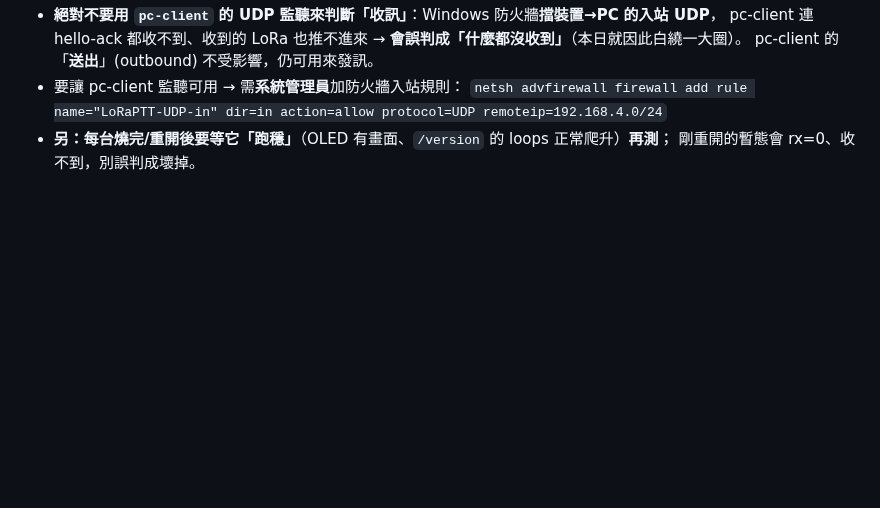
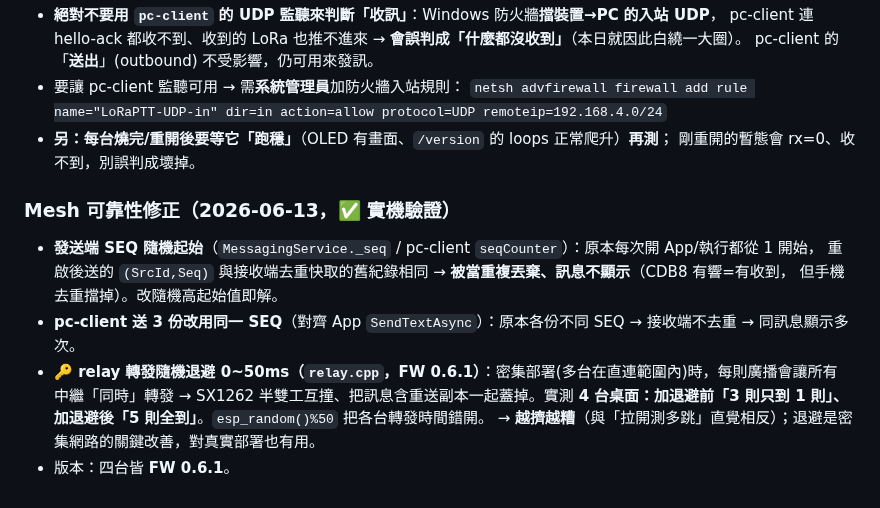
Before and after one commit to fbiito2/LoRaCommunication, a Markdown page: docs/SESSION-2026-06-08-handoff.md, the part around the change. Drawn GitHub-style; blank space fills up the shorter version.

Commit message:
交接文件：Mesh 可靠性修正(SEQ隨機/同SEQ重送/relay退避 FW0.6.1)+PC診斷鐵則
實測：4 台桌面密集，relay 轉發退避前「3則只到1則」、退避後「5則全到」。

Co-Authored-By: Claude Opus 4.8 <noreply@anthropic.com>

```diff
--- a/docs/SESSION-2026-06-08-handoff.md
+++ b/docs/SESSION-2026-06-08-handoff.md
@@ -252,3 +252,14 @@ git 基準鎖 net7 + SDK 7.0.400。一台「只有新 SDK」的機器要能 buil
   `netsh advfirewall firewall add rule name="LoRaPTT-UDP-in" dir=in action=allow protocol=UDP remoteip=192.168.4.0/24`
 - **另：每台燒完/重開後要等它「跑穩」**（OLED 有畫面、`/version` 的 loops 正常爬升）**再測**；
   剛重開的暫態會 rx=0、收不到，別誤判成壞掉。
+
+### Mesh 可靠性修正（2026-06-13，✅ 實機驗證）
+- **發送端 SEQ 隨機起始**（`MessagingService._seq` / pc-client `seqCounter`）：原本每次開 App/執行都從 1 開始，
+  重啟後送的 `(SrcId,Seq)` 與接收端去重快取的舊紀錄相同 → **被當重複丟棄、訊息不顯示**（CDB8 有響=有收到，
+  但手機去重擋掉）。改隨機高起始值即解。
+- **pc-client 送 3 份改用同一 SEQ**（對齊 App `SendTextAsync`）：原本各份不同 SEQ → 接收端不去重 → 同訊息顯示多次。
+- **🔑 relay 轉發隨機退避 0~50ms（`relay.cpp`，FW 0.6.1）**：密集部署(多台在直連範圍內)時，每則廣播會讓所有
+  中繼「同時」轉發 → SX1262 半雙工互撞、把訊息含重送副本一起蓋掉。實測 **4 台桌面：加退避前「3 則只到 1 則」、
+  加退避後「5 則全到」**。`esp_random()%50` 把各台轉發時間錯開。
+  → **越擠越糟**（與「拉開測多跳」直覺相反）；退避是密集網路的關鍵改善，對真實部署也有用。
+- 版本：四台皆 **FW 0.6.1**。
```
